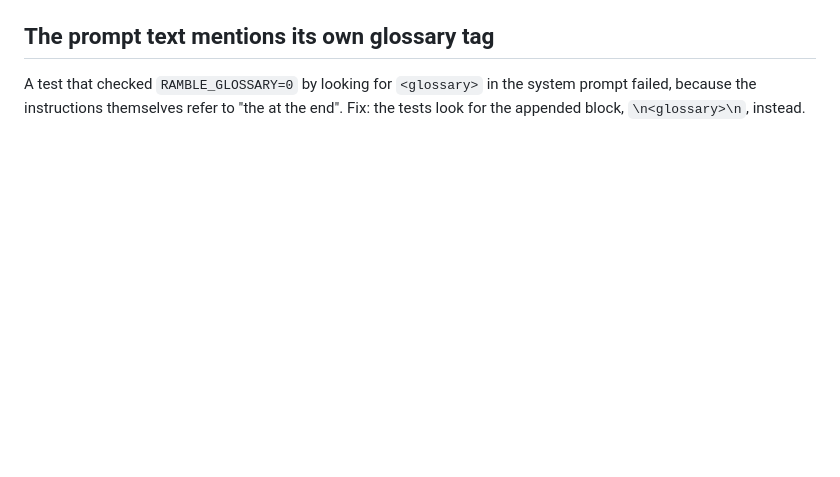
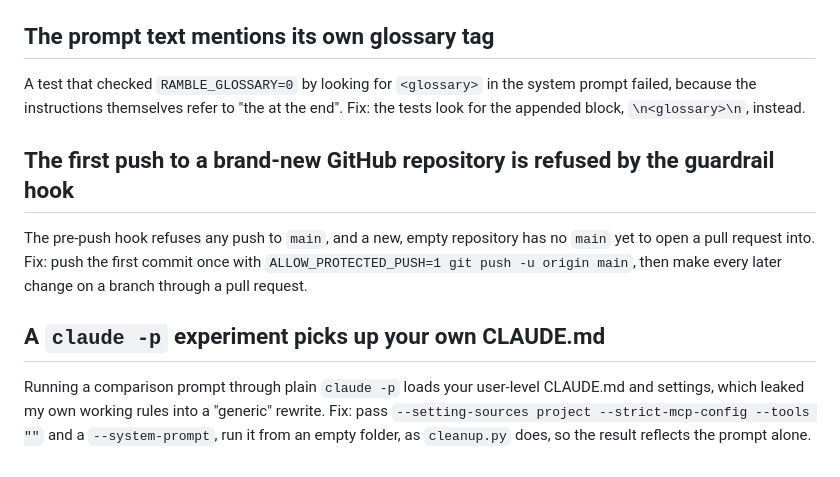
Before and after one commit to lukegeel101/ramble, a Markdown page: docs/gotchas.md, the part around the change. Rendered like a GitHub page; blank space fills up the shorter version.

```diff
--- a/docs/gotchas.md
+++ b/docs/gotchas.md
@@ -54,3 +54,13 @@ They are appended rather than prepended so the stand-ins the tests put first on
 
 A test that checked `RAMBLE_GLOSSARY=0` by looking for `<glossary>` in the system prompt failed, because the instructions themselves refer to "the <glossary> at the end".
 Fix: the tests look for the appended block, `\n<glossary>\n`, instead.
+
+## The first push to a brand-new GitHub repository is refused by the guardrail hook
+
+The pre-push hook refuses any push to `main`, and a new, empty repository has no `main` yet to open a pull request into.
+Fix: push the first commit once with `ALLOW_PROTECTED_PUSH=1 git push -u origin main`, then make every later change on a branch through a pull request.
+
+## A `claude -p` experiment picks up your own CLAUDE.md
+
+Running a comparison prompt through plain `claude -p` loads your user-level CLAUDE.md and settings, which leaked my own working rules into a "generic" rewrite.
+Fix: pass `--setting-sources project --strict-mcp-config --tools ""` and a `--system-prompt`, run it from an empty folder, as `cleanup.py` does, so the result reflects the prompt alone.
```
Also changed, not shown: README.md (+85 -21 lines), docs/why-not-rewrite.md (added, +92 -0 lines), docs/images/banner.png (added), docs/images/before-after.png (added), docs/images/menu-bar.png (added), docs/images/why-not-rewrite.png (added).
